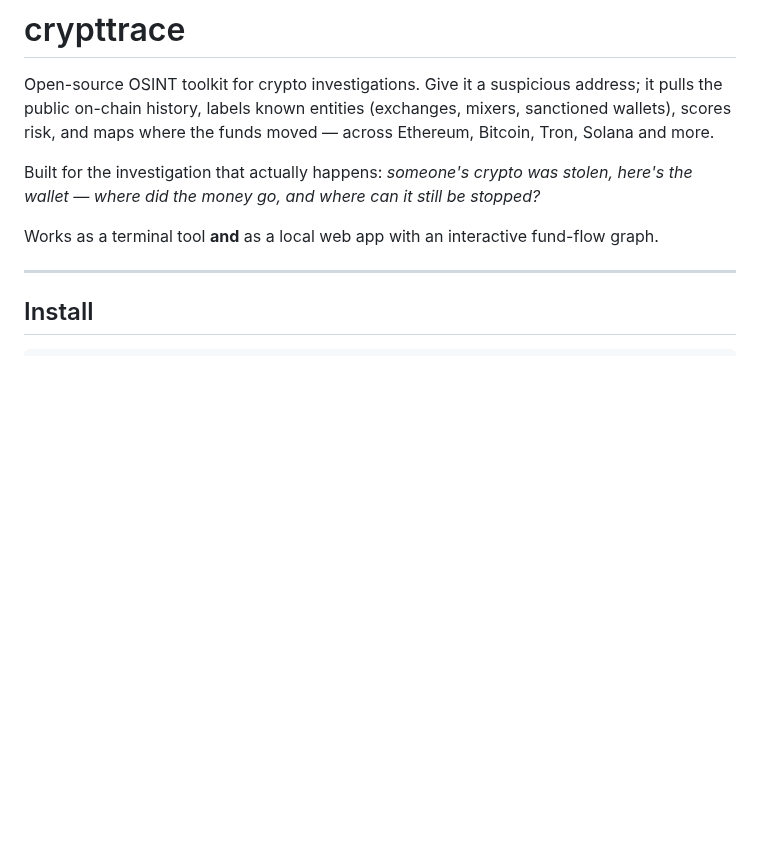
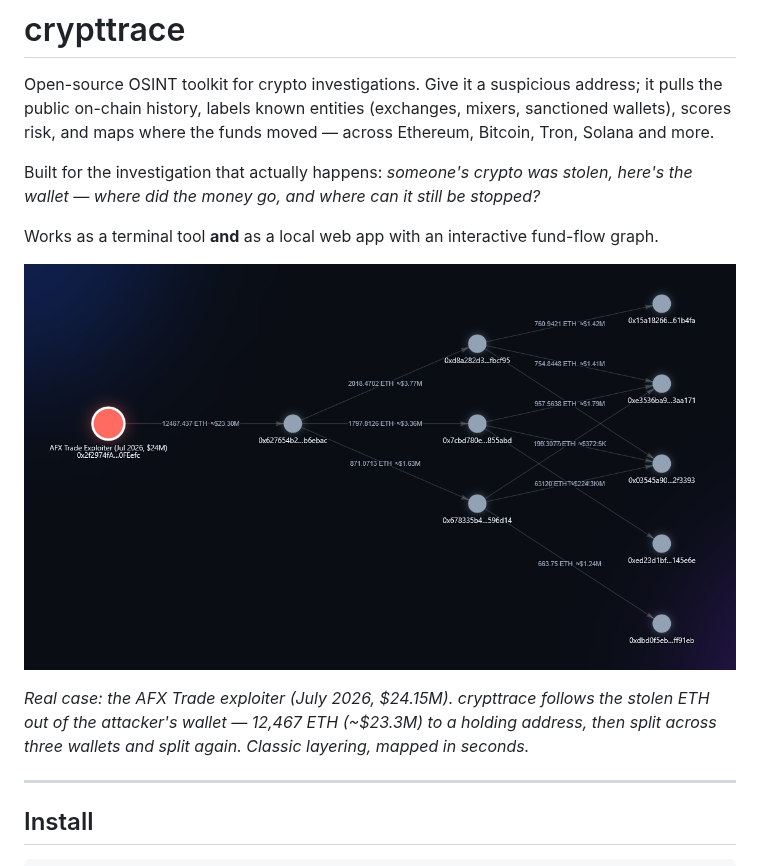
Before and after one commit to bobslayerX/crypttrace, a Markdown page: README.md, the part around one of its changes. Drawn GitHub-style; pictures changed too: assets/graph-outflow.png (added); blank space fills up the shorter version.

```diff
--- a/README.md
+++ b/README.md
@@ -10,6 +10,13 @@ here's the wallet — where did the money go, and where can it still be stopped?
 
 Works as a terminal tool **and** as a local web app with an interactive
 fund-flow graph.
+
+![crypttrace tracing the AFX Trade exploit](assets/graph-outflow.png)
+
+*Real case: the AFX Trade exploiter (July 2026, $24.15M). crypttrace follows the
+stolen ETH out of the attacker's wallet — 12,467 ETH (~$23.3M) to a holding
+address, then split across three wallets and split again. Classic layering,
+mapped in seconds.*
 
 ---
 
```
Also changed, not shown: other parts of README.md (+10 -0 lines), assets/graph-inflow.png (added).
